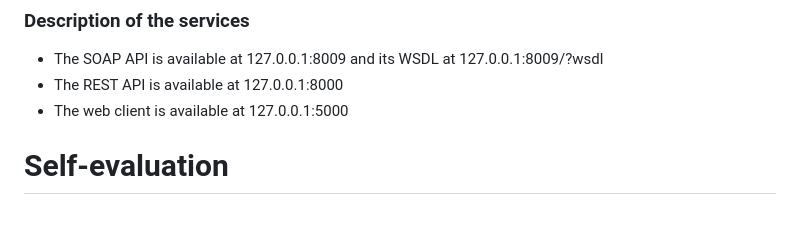
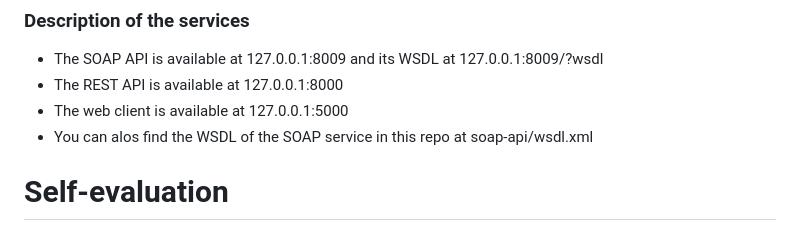
Before and after one commit to zakaria-me/sysinfo-fisa-2a, a Markdown page: README.md, the part around the change. Rendered like a GitHub page.

```diff
--- a/README.md
+++ b/README.md
@@ -54,6 +54,7 @@ python soap-api/raw-api/front-client.py
 - The SOAP API is available at 127.0.0.1:8009 and its WSDL at 127.0.0.1:8009/?wsdl
 - The REST API is available at 127.0.0.1:8000
 - The web client is available at 127.0.0.1:5000
+- You can alos find the WSDL of the SOAP service in this repo at soap-api/wsdl.xml
 
 # Self-evaluation
 ## 	Requirements 	                                                                Marks (30)
```
